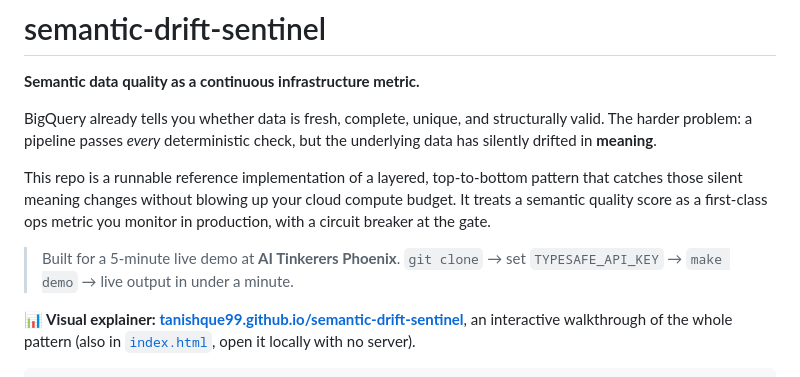
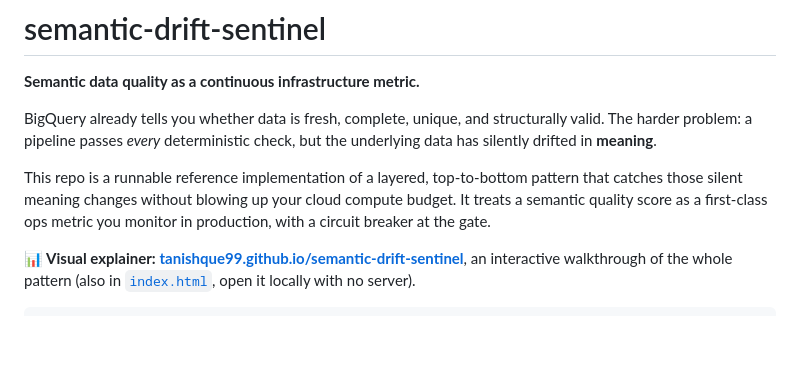
Before and after one commit to Tanishque99/semantic-drift-sentinel, a Markdown page: README.md, the part around the change. GitHub-like rendering; blank space fills up the shorter version.

Commit message:
docs: remove live-demo blurb from README
Co-Authored-By: Claude Opus 4.8 (1M context) <noreply@anthropic.com>

```diff
--- a/README.md
+++ b/README.md
@@ -10,9 +10,6 @@ This repo is a runnable reference implementation of a layered, top-to-bottom
 pattern that catches those silent meaning changes without blowing up your cloud
 compute budget. It treats a semantic quality score as a first-class ops metric
 you monitor in production, with a circuit breaker at the gate.
-
-> Built for a 5-minute live demo at **AI Tinkerers Phoenix**. `git clone` →
-> set `TYPESAFE_API_KEY` → `make demo` → live output in under a minute.
 
 **📊 Visual explainer:** [**tanishque99.github.io/semantic-drift-sentinel**](https://tanishque99.github.io/semantic-drift-sentinel/), an interactive walkthrough of the whole pattern (also in [`index.html`](index.html), open it locally with no server).
 
```
